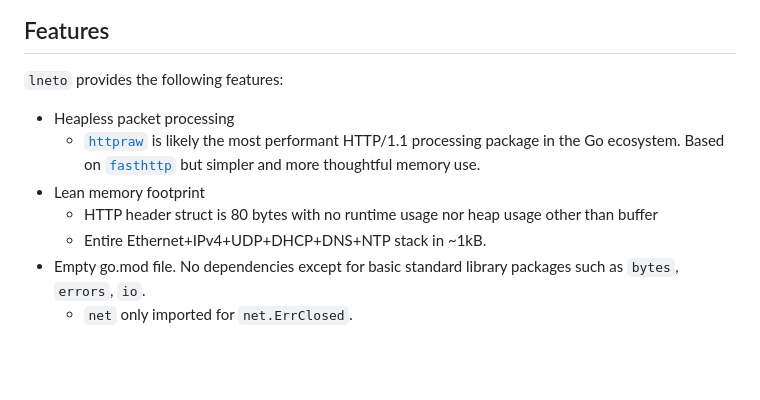
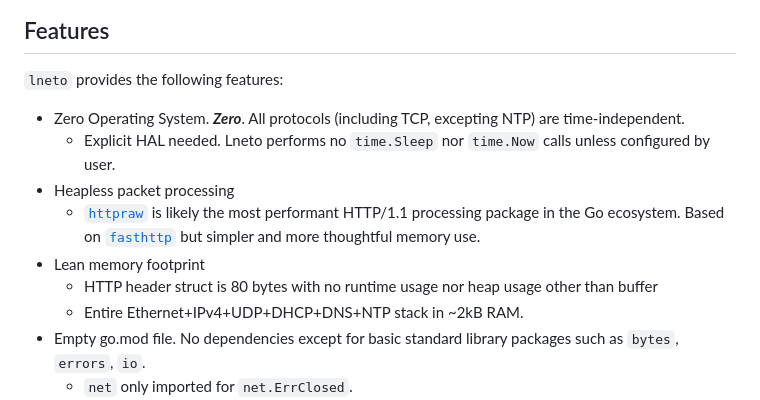
Before and after one commit to soypat/lneto, a Markdown page: README.md, the part around the change. Drawn GitHub-style; blank space fills up the shorter version.

Commit message:
add zero os docs

```diff
--- a/README.md
+++ b/README.md
@@ -11,11 +11,13 @@ Userspace networking primitives.
 
 ## Features
 `lneto` provides the following features:
+- Zero Operating System. ***Zero***. All protocols (including TCP, excepting NTP) are time-independent.
+    - Explicit HAL needed. Lneto performs no `time.Sleep` nor `time.Now` calls unless configured by user.
 - Heapless packet processing
     - [`httpraw`](https://github.com/soypat/lneto/tree/main/http/httpraw) is likely the most performant HTTP/1.1 processing package in the Go ecosystem. Based on [`fasthttp`](https://github.com/valyala/fasthttp) but simpler and more thoughtful memory use.
 - Lean memory footprint
     - HTTP header struct is 80 bytes with no runtime usage nor heap usage other than buffer
-    - Entire Ethernet+IPv4+UDP+DHCP+DNS+NTP stack in ~1kB.
+    - Entire Ethernet+IPv4+UDP+DHCP+DNS+NTP stack in ~2kB RAM.
 - Empty go.mod file. No dependencies except for basic standard library packages such as `bytes`, `errors`, `io`.
     - `net` only imported for `net.ErrClosed`.
     - Can produce **very** small binaries. Ideal for embedded systems.
```
